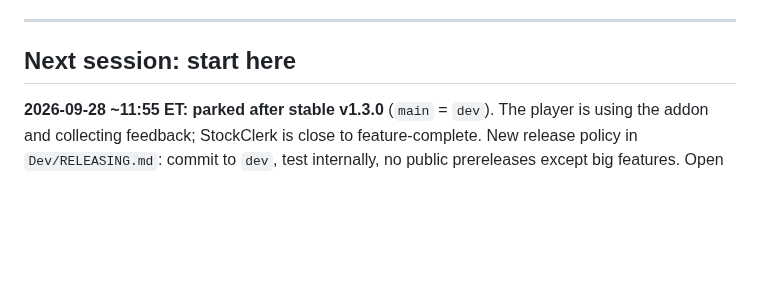
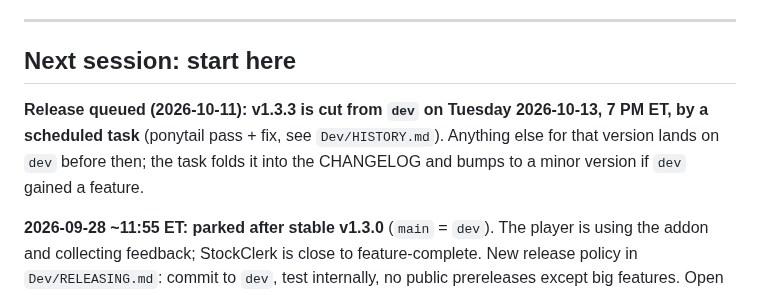
Before and after one commit to TheWolfIsLoose/StockClerk, a Markdown page: Dev/ROADMAP.md, the part around the change. Rendered like a GitHub page; blank space fills up the shorter version.

Commit message:
Roadmap: release queued for Tuesday
Co-Authored-By: Claude Opus 5.5 <noreply@anthropic.com>
Claude-Session: https://claude.ai/code/session_016qGYS1wdxgZvKFj5APRZJL

```diff
--- a/Dev/ROADMAP.md
+++ b/Dev/ROADMAP.md
@@ -10,6 +10,8 @@ disagree), **Open** (needs an answer before build).
 ---
 
 ## Next session: start here
+
+**Release queued (2026-10-11): v1.3.3 is cut from `dev` on Tuesday 2026-10-13, 7 PM ET, by a scheduled task** (ponytail pass + fix, see `Dev/HISTORY.md`). Anything else for that version lands on `dev` before then; the task folds it into the CHANGELOG and bumps to a minor version if `dev` gained a feature.
 
 **2026-09-28 ~11:55 ET: parked after stable v1.3.0** (`main` = `dev`).
 The player is using the addon and collecting feedback; StockClerk is close
```
